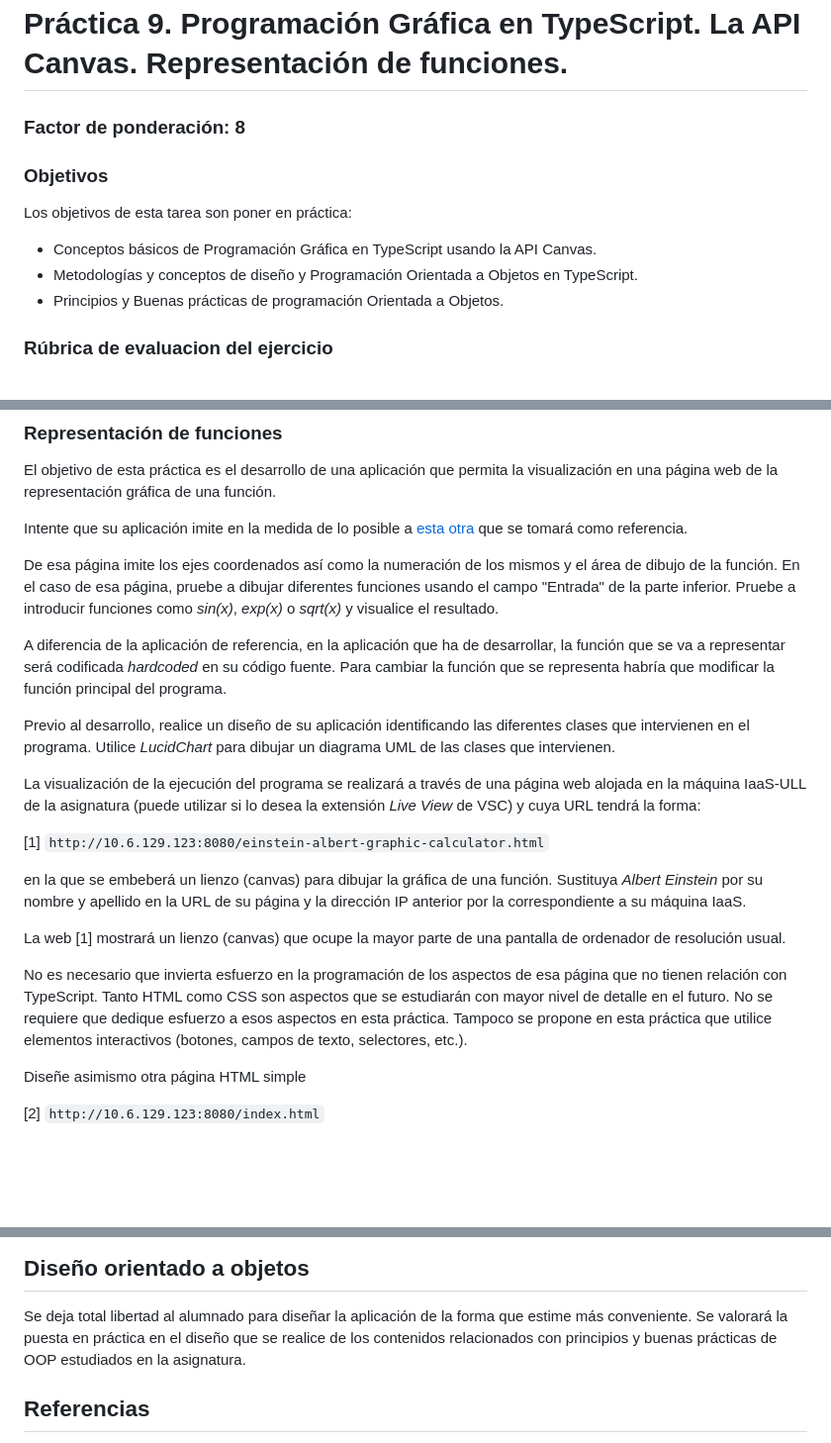
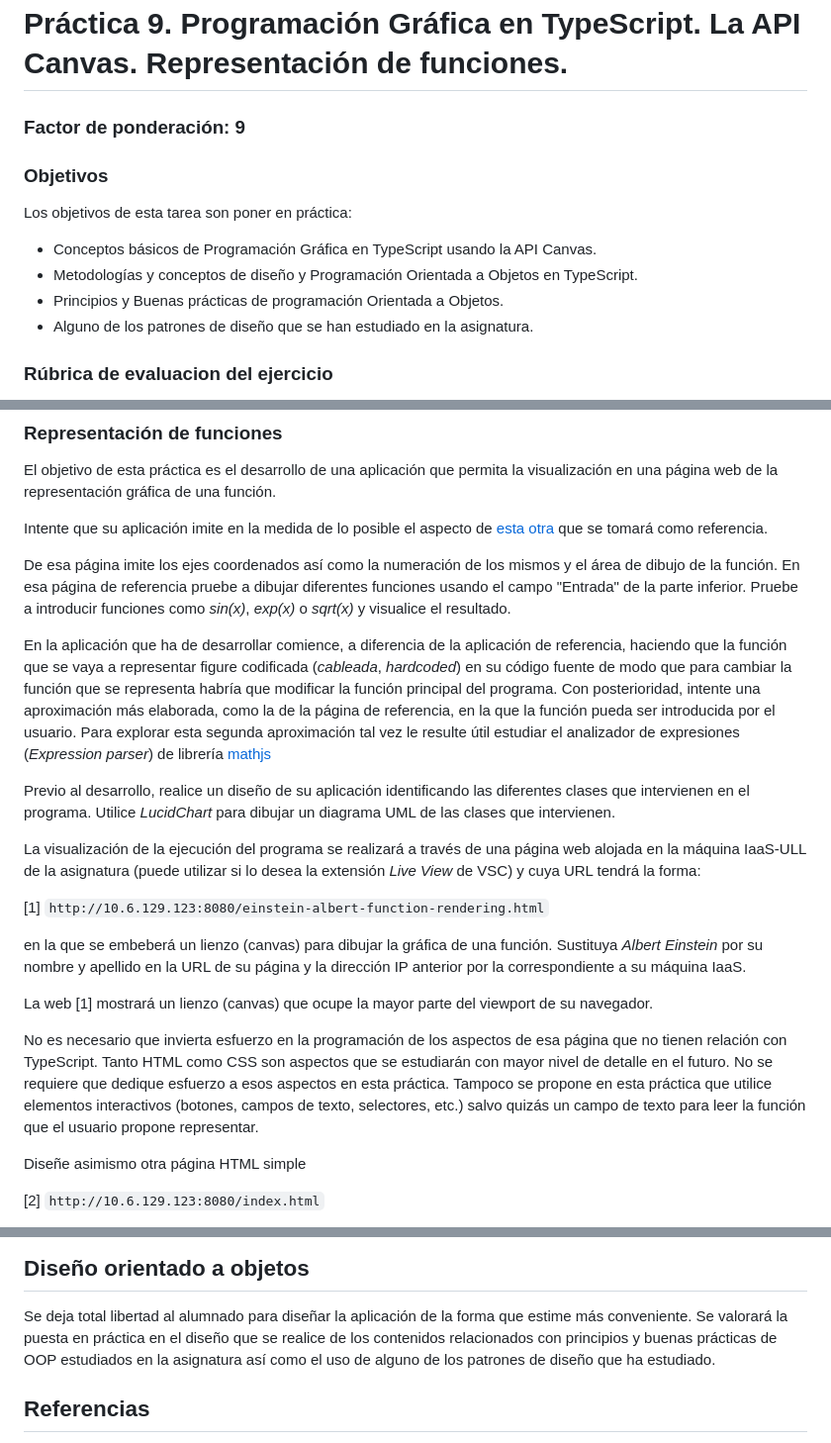
Before and after one commit to ULL-ESIT-PAI-2024-2025/2024-2025_P09_CanvasAPI-2, a Markdown page: p09_Canvas-FunctionRendering.md, 3 parts joined by grey strips. Shown: that part at 99% size. Drawn GitHub-style; blank space fills up the shorter version.

Commit message:
Text improvement

```diff
--- a/p09_Canvas-FunctionRendering.md
+++ b/p09_Canvas-FunctionRendering.md
@@ -1,11 +1,12 @@
 # Práctica 9. Programación Gráfica en TypeScript. La API Canvas. Representación de funciones.
-### Factor de ponderación: 8
+### Factor de ponderación: 9
 
 ### Objetivos
 Los objetivos de esta tarea son poner en práctica:
 * Conceptos básicos de Programación Gráfica en TypeScript usando la API Canvas.
 * Metodologías y conceptos de diseño y Programación Orientada a Objetos en TypeScript.
 * Principios y Buenas prácticas de programación Orientada a Objetos.
+* Alguno de los patrones de diseño que se han estudiado en la asignatura.
 
 ### Rúbrica de evaluacion del ejercicio
 Se señalan a continuación los aspectos más relevantes (la lista no es exhaustiva)
@@ -59,19 +60,24 @@ de ejecución de su programa es el correcto.
 El objetivo de esta práctica es el desarrollo de una aplicación que permita la visualización en una página web
 de la representación gráfica de una función.
 
-Intente que su aplicación imite en la medida de lo posible a
+Intente que su aplicación imite en la medida de lo posible el aspecto de
 [esta otra](https://www.geogebra.org/m/BTC45Jzp)
 que se tomará como referencia.
 
 De esa página imite los ejes coordenados así como la numeración de los mismos y el área de dibujo de la
 función.
-En el caso de esa página, pruebe a dibujar diferentes funciones usando el campo "Entrada" de la parte
+En esa página de referencia pruebe a dibujar diferentes funciones usando el campo "Entrada" de la parte
 inferior.
 Pruebe a introducir funciones como *sin(x)*, *exp(x)* o *sqrt(x)* y visualice el resultado.
 
-A diferencia de la aplicación de referencia, en la aplicación que ha de desarrollar, la función que se va a
-representar será codificada *hardcoded* en su código fuente.
-Para cambiar la función que se representa habría que modificar la función principal del programa.
+En la aplicación que ha de desarrollar comience, a diferencia de la aplicación de referencia, haciendo que la
+función que se vaya a representar figure codificada (*cableada*, *hardcoded*) en su código fuente de modo que
+para cambiar la función que se representa habría que modificar la función principal del programa.
+Con posterioridad, intente una aproximación más elaborada, como la de la página de referencia, en la que la
+función pueda ser introducida por el usuario.
+Para explorar esta segunda aproximación tal vez le resulte útil estudiar el analizador de expresiones
+(*Expression parser*) de librería
+[mathjs](https://mathjs.org/)
 
 Previo al desarrollo, realice un diseño de su aplicación identificando las diferentes clases que
 intervienen en el programa.
@@ -80,20 +86,20 @@ Utilice *LucidChart* para dibujar un diagrama UML de las clases que intervienen.
 La visualización de la ejecución del programa se realizará a través de una página web alojada
 en la máquina IaaS-ULL de la asignatura (puede utilizar si lo desea la extensión *Live View* de VSC) y cuya URL tendrá la forma:
 
-[1] `http://10.6.129.123:8080/einstein-albert-graphic-calculator.html`
+[1] `http://10.6.129.123:8080/einstein-albert-function-rendering.html`
 
 en la que se embeberá un lienzo (canvas) para dibujar la gráfica de una función.
 Sustituya *Albert Einstein* por su nombre y apellido en la URL de su página
 y la dirección IP anterior por la correspondiente a su máquina IaaS.
 
-La web [1] mostrará un lienzo (canvas) que ocupe la mayor parte de una pantalla de ordenador de resolución usual.
+La web [1] mostrará un lienzo (canvas) que ocupe la mayor parte del viewport de su navegador.
 
 No es necesario que invierta esfuerzo en la programación de los aspectos de esa página que no tienen relación
 con TypeScript.
 Tanto HTML como CSS son aspectos que se estudiarán con mayor nivel de detalle en el futuro.
 No se requiere que dedique esfuerzo a esos aspectos en esta práctica.
 Tampoco se propone en esta práctica que utilice elementos interactivos (botones, campos de texto, selectores,
-etc.).
+etc.) salvo quizás un campo de texto para leer la función que el usuario propone representar.
 
 Diseñe asimismo otra página HTML simple
 
@@ -113,7 +119,8 @@ Las siguientes deben tomarse como especificaciones adicionales de la aplicación
 ## Diseño orientado a objetos
 Se deja total libertad al alumnado para diseñar la aplicación de la forma que estime más conveniente.
 Se valorará la puesta en práctica en el diseño que se realice de los contenidos relacionados con principios y
-buenas prácticas de OOP estudiados en la asignatura.
+buenas prácticas de OOP estudiados en la asignatura así como el uso de alguno de los patrones de diseño que ha
+estudiado.
 
 ## Referencias
 * [TypeScript Tutorial](https://www.typescripttutorial.net/)
```
